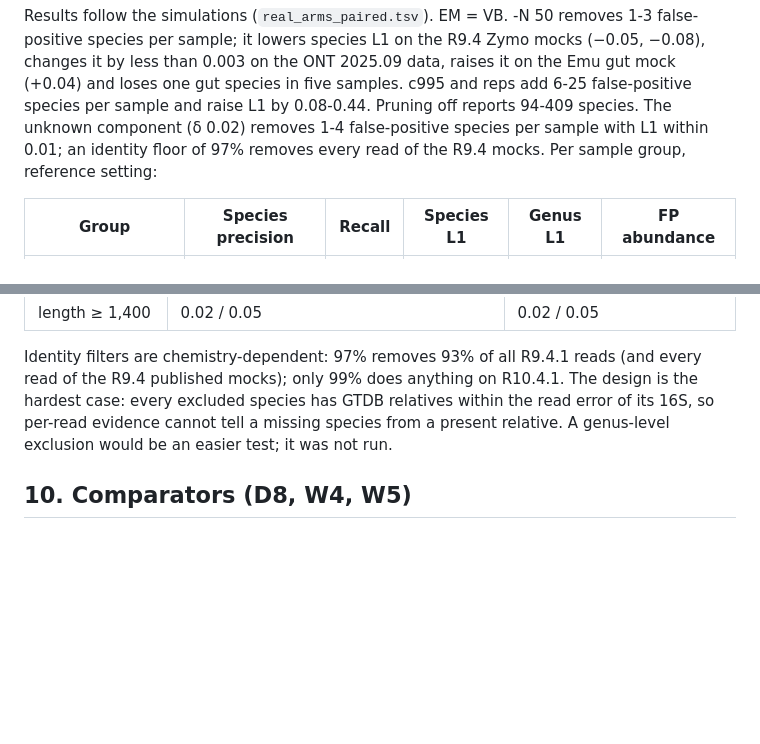
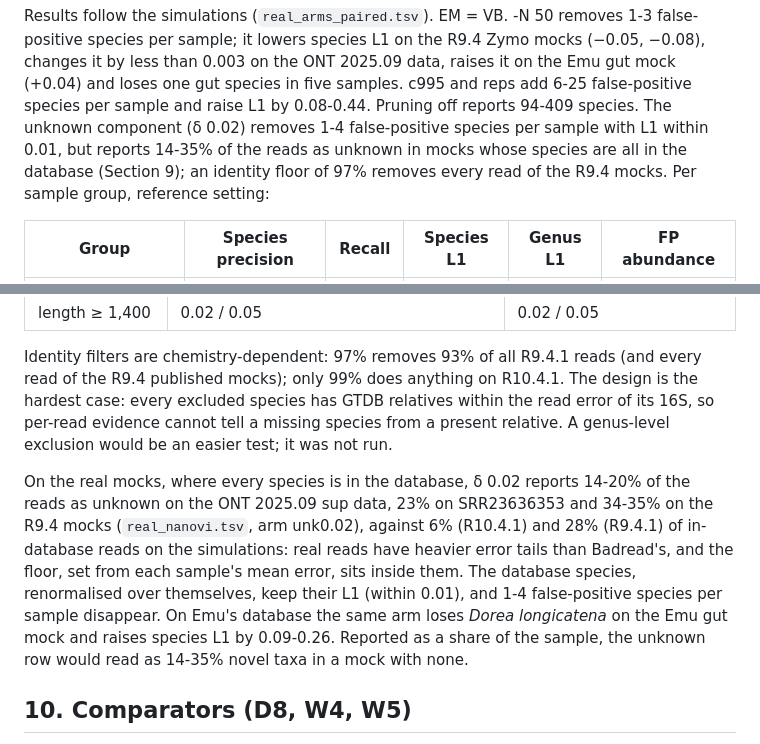
Before and after one commit to microbialds/NanoVI, a Markdown page: docs/benchmarks/methods_2026.md, 2 parts joined by grey strips. Rendered like a GitHub page; blank space fills up the shorter version.

```diff
--- a/docs/benchmarks/methods_2026.md
+++ b/docs/benchmarks/methods_2026.md
@@ -249,7 +249,8 @@ false-positive species per sample; it lowers species L1 on the R9.4 Zymo mocks (
 mock (+0.04) and loses one gut species in five samples. c995 and reps add 6-25
 false-positive species per sample and raise L1 by 0.08-0.44. Pruning off reports 94-409
 species. The unknown component (δ 0.02) removes 1-4 false-positive species per sample with
-L1 within 0.01; an identity floor of 97% removes every read of the R9.4 mocks.
+L1 within 0.01, but reports 14-35% of the reads as unknown in mocks whose species are
+all in the database (Section 9); an identity floor of 97% removes every read of the R9.4 mocks.
 Per sample group, reference setting:
 
 | Group | Species precision | Recall | Species L1 | Genus L1 | FP abundance |
@@ -363,6 +364,17 @@ design is the hardest case: every excluded species has GTDB relatives within the
 read error of its 16S, so per-read evidence cannot tell a missing species from a
 present relative. A genus-level exclusion would be an easier test; it was not run.
 
+On the real mocks, where every species is in the database, δ 0.02 reports 14-20% of
+the reads as unknown on the ONT 2025.09 sup data, 23% on SRR23636353 and 34-35% on the
+R9.4 mocks (`real_nanovi.tsv`, arm unk0.02), against 6% (R10.4.1) and 28% (R9.4.1) of
+in-database reads on the simulations: real reads have heavier error tails than
+Badread's, and the floor, set from each sample's mean error, sits inside them. The
+database species, renormalised over themselves, keep their L1 (within 0.01), and 1-4
+false-positive species per sample disappear. On Emu's database the same arm loses
+*Dorea longicatena* on the Emu gut mock and raises species L1 by 0.09-0.26. Reported
+as a share of the sample, the unknown row would read as 14-35% novel taxa in a mock
+with none.
+
 ## 10. Comparators (D8, W4, W5)
 
 Source data: `comparators_per_sample.tsv`, `comparators_summary.tsv`,
```
Also changed, not shown: docs/design/unknown_component.md (+22 -0 lines).
